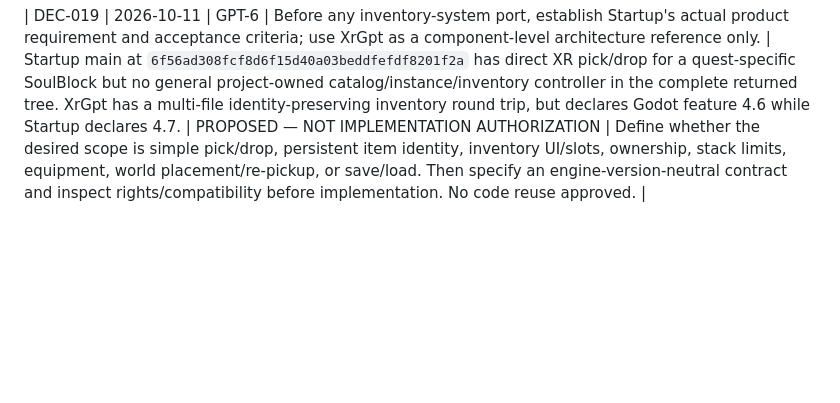
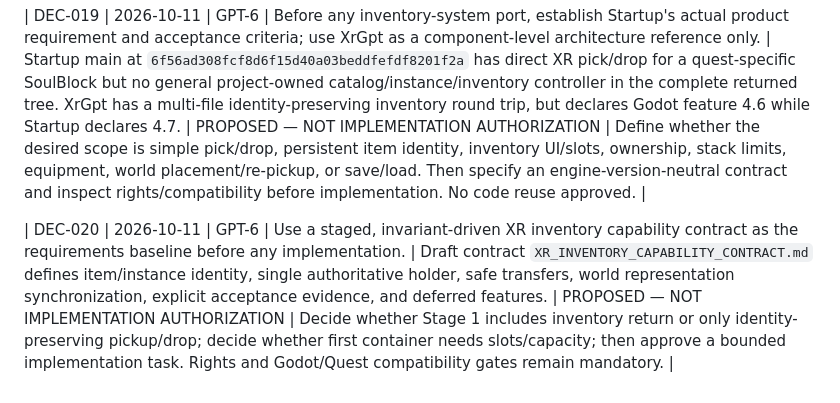
Before and after one commit to 0SwiftKnightX/Yeta-nothe-repo, a Markdown page: docs/organization/DECISION_REGISTER.md, the part around the change. Rendered like a GitHub page; blank space fills up the shorter version.

Commit message:
Add proposed staged inventory contract decision

```diff
--- a/docs/organization/DECISION_REGISTER.md
+++ b/docs/organization/DECISION_REGISTER.md
@@ -110,3 +110,5 @@ Source: user-submitted answers to `docs/organization/DECISION_QUESTIONNAIRE.md`
 
 
 | DEC-019 | 2026-10-11 | GPT-6 | Before any inventory-system port, establish Startup's actual product requirement and acceptance criteria; use XrGpt as a component-level architecture reference only. | Startup main at `6f56ad308fcf8d6f15d40a03beddfefdf8201f2a` has direct XR pick/drop for a quest-specific SoulBlock but no general project-owned catalog/instance/inventory controller in the complete returned tree. XrGpt has a multi-file identity-preserving inventory round trip, but declares Godot feature 4.6 while Startup declares 4.7. | PROPOSED — NOT IMPLEMENTATION AUTHORIZATION | Define whether the desired scope is simple pick/drop, persistent item identity, inventory UI/slots, ownership, stack limits, equipment, world placement/re-pickup, or save/load. Then specify an engine-version-neutral contract and inspect rights/compatibility before implementation. No code reuse approved. |
+
+| DEC-020 | 2026-10-11 | GPT-6 | Use a staged, invariant-driven XR inventory capability contract as the requirements baseline before any implementation. | Draft contract `XR_INVENTORY_CAPABILITY_CONTRACT.md` defines item/instance identity, single authoritative holder, safe transfers, world representation synchronization, explicit acceptance evidence, and deferred features. | PROPOSED — NOT IMPLEMENTATION AUTHORIZATION | Decide whether Stage 1 includes inventory return or only identity-preserving pickup/drop; decide whether first container needs slots/capacity; then approve a bounded implementation task. Rights and Godot/Quest compatibility gates remain mandatory. |
```
